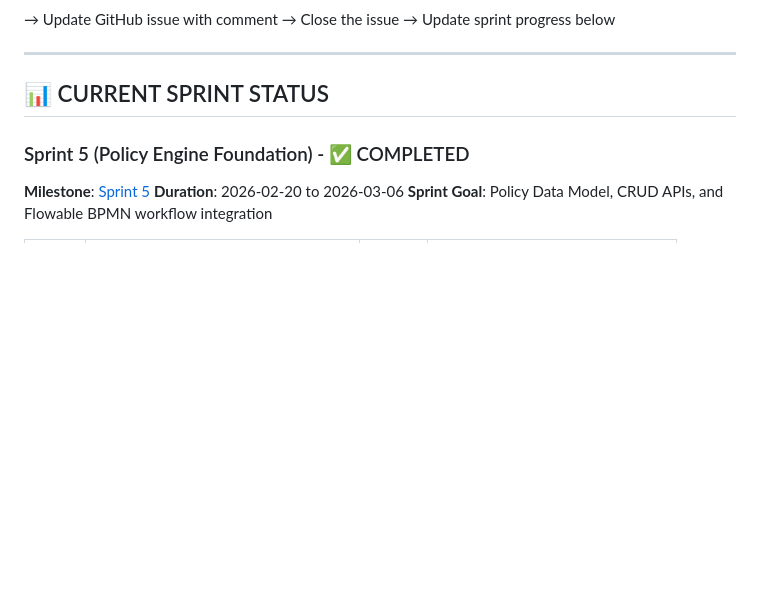
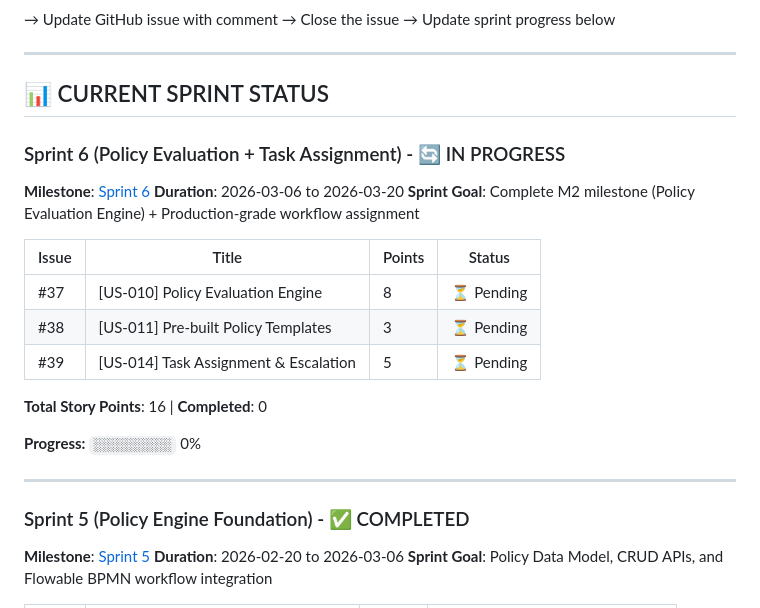
Before and after one commit to javbond/loanflow, a Markdown page: CLAUDE.md, the part around the change. GitHub-like rendering; blank space fills up the shorter version.

```diff
--- a/CLAUDE.md
+++ b/CLAUDE.md
@@ -67,6 +67,23 @@
 ---
 
 ## 📊 CURRENT SPRINT STATUS
+
+### Sprint 6 (Policy Evaluation + Task Assignment) - 🔄 IN PROGRESS
+**Milestone**: [Sprint 6](https://github.com/javbond/loanflow/milestone/9)
+**Duration**: 2026-03-06 to 2026-03-20
+**Sprint Goal**: Complete M2 milestone (Policy Evaluation Engine) + Production-grade workflow assignment
+
+| Issue | Title | Points | Status |
+|-------|-------|--------|--------|
+| #37 | [US-010] Policy Evaluation Engine | 8 | ⏳ Pending |
+| #38 | [US-011] Pre-built Policy Templates | 3 | ⏳ Pending |
+| #39 | [US-014] Task Assignment & Escalation | 5 | ⏳ Pending |
+
+**Total Story Points**: 16 | **Completed**: 0
+
+**Progress:** `░░░░░░░░░░` 0%
+
+---
 
 ### Sprint 5 (Policy Engine Foundation) - ✅ COMPLETED
 **Milestone**: [Sprint 5](https://github.com/javbond/loanflow/milestone/8)
```
Also changed, not shown: docs/sprints/sprint-6-plan.md (added, +106 -0 lines).
